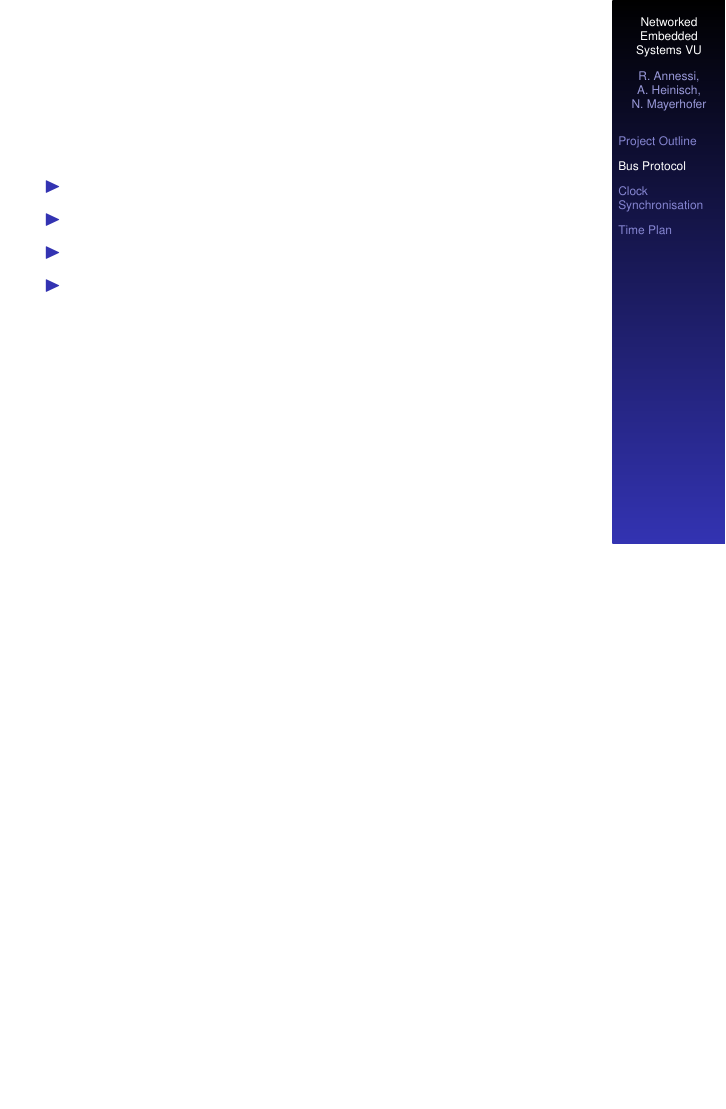
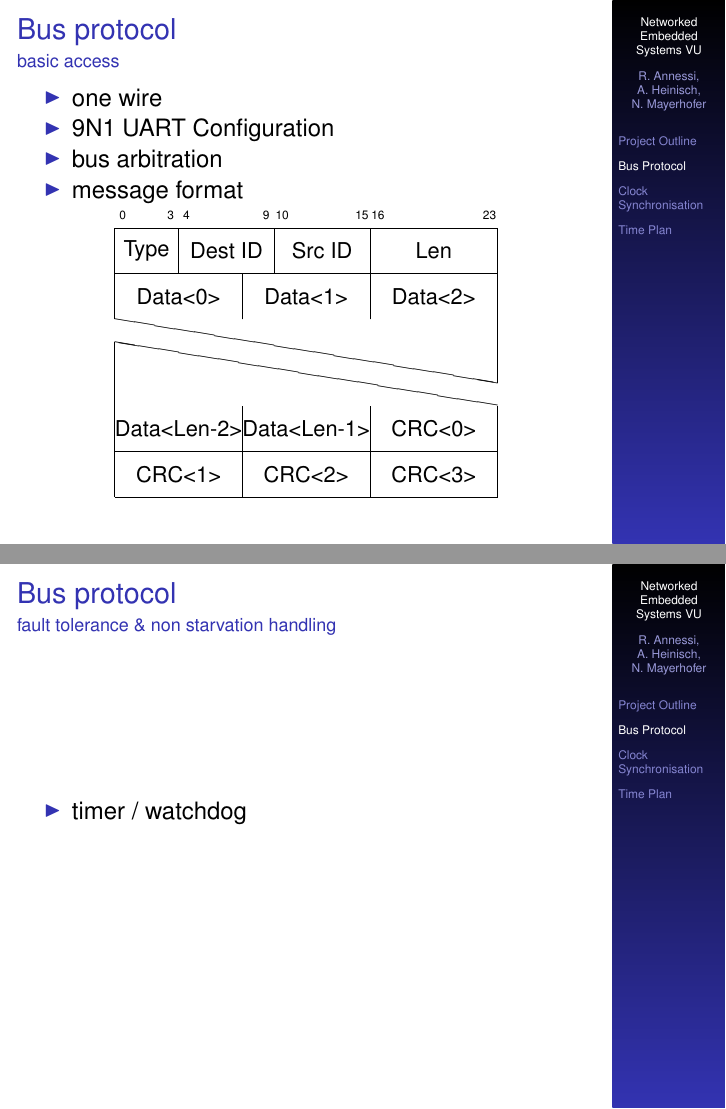
Before and after one commit to Er-Abhinav/nes-twothousandandeleven, LaTeX slides (presentation/presentation.tex): page 7 of 12 before the commit and pages 7 and 8 of 13 after it, the two joined at a grey line, the shorter picture padded with empty space. Compiled offline with pdfLaTeX.

Commit message:
added busprotocol to presentation

```diff
--- a/presentation/presentation.tex
+++ b/presentation/presentation.tex
@@ -5,6 +5,7 @@
 \usepackage[utf8]{inputenc}
 \usepackage{times}
 \usepackage[T1]{fontenc}
+\usepackage{bytefield}
 
 %gets rid of navigation symbols
 \setbeamertemplate{navigation symbols}{}
@@ -95,18 +96,53 @@
 \end{center}
 \end{frame}
 
-\begin{frame}{}%{}
+\begin{frame}{Bus protocol}{basic access}
 \begin{center}
 %\includegraphics[width=0.9\textwidth]{../images/presentation/brainwaves.png}
 \begin{itemize}
-  \item \begin{large}\end{large}
- \item \begin{large}\end{large}
- \item \begin{large}\end{large}
- \item \begin{large}\end{large}
+ \item \begin{large}one wire\end{large}
+ \item \begin{large}9N1 UART Configuration\end{large}
+ \item \begin{large}bus arbitration\end{large}
+ \item \begin{large}message format\end{large}
 \end{itemize}
+
+\begin{center}
+
+   \begin{bytefield}{24}
+     \bitheader{0,3-4,9-10,15-16,23}\\
+     %\begin{rightwordgroup}{Header}
+         \bitbox{4}{Type} \bitbox{6}{Dest ID} \bitbox{6}{Src ID} \bitbox{8}{Len}\\
+     %\end{rightwordgroup} \\
+
+     \bitbox[lrt]{8}{Data<0>} \bitbox[lrt]{8}{Data<1>} \bitbox[lrt]{8}{Data<2>}\\
+     \skippedwords \\
+%
+% %     \wordbox[lrt]{1}{Data 0} \\
+% %     \skippedwords \\
+% % %     \wordbox[lrb]{1}{} \\
+% %     \wordbox[lrb]{1}{Data \textless len\textgreater}\\
+%
+%     \bitbox{8}{Data 0} & \bitbox{8}{Data ... } &
+%     \bitbox{8}{Data \textless len\textgreater}\\
+     \bitbox[lrb]{8}{Data<Len-2>} \bitbox[lrb]{8}{Data<Len-1>} \bitbox[lrb]{8}{CRC<0>}\\
+     \bitbox{8}{CRC<1>} \bitbox{8}{CRC<2>} \bitbox{8}{CRC<3>}\\
+   \end{bytefield}
+\end{center}
+\end{center}
+
+\end{frame}
+
+\begin{frame}{Bus protocol}{fault tolerance \& non starvation handling}
+\begin{center}
+%\includegraphics[width=0.9\textwidth]{../images/presentation/brainwaves.png}
+\begin{itemize}
+ \item \begin{large}timer / watchdog\end{large}
+\end{itemize}
+\begin{center}
+%\includegraphics[width=0.7\textwidth]{./images/faulttolerance.png}
+\end{center}
 \end{center}
 \end{frame}
-
 
 %welche gibts?
 %vergleichen
```
Also changed, not shown: presentation/presentation.tex (2 more changed lines).
